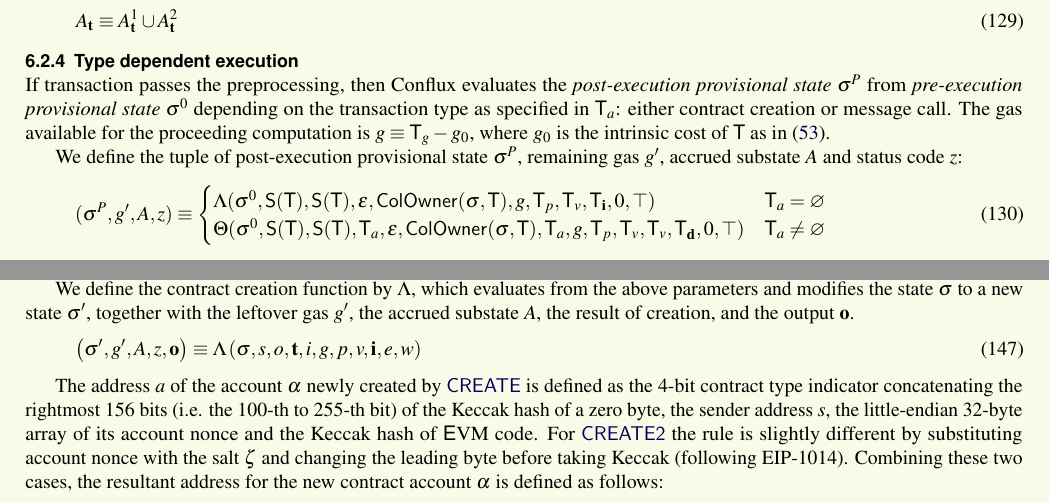
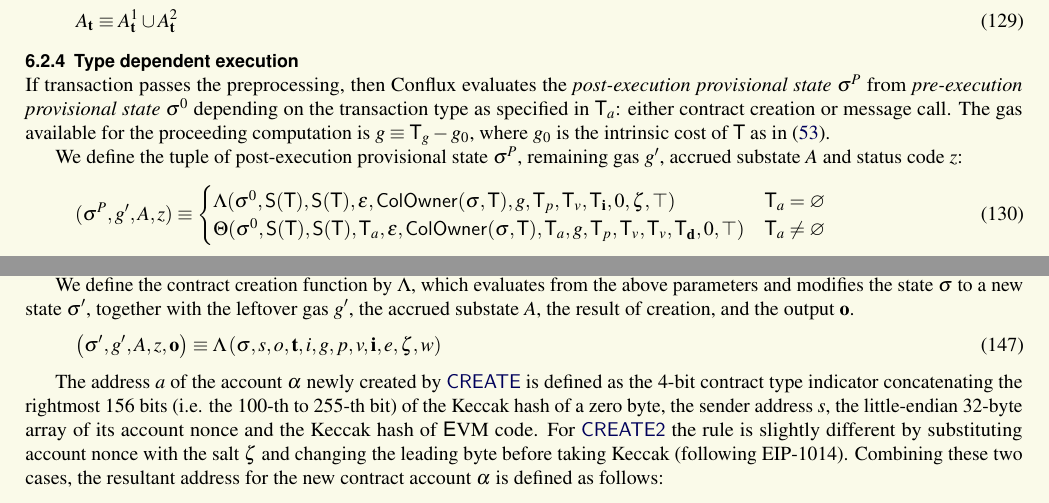
Before and after one commit to Conflux-Chain/conflux-protocol, a LaTeX document (tech-specification.tex, which reads contract_creation.tex, tx_processing.tex): two parts of pages 25 and 27 of 68, joined at a grey line, cut so that both start at the same text. Compiled offline with pdfLaTeX; a LaTeX package or settings file that is missing is left out.

Commit message:
Fix missing parameter in contract creation (#14)

```diff
--- a/contract_creation.tex
+++ b/contract_creation.tex
@@ -40,7 +40,7 @@ A number of intrinsic parameters are used when creating a smart contract account
 We define the contract creation function by $\creation$,
 which evaluates from the above parameters and modifies the state $\st$ to a new state $\st'$, together with the leftover gas $g'$, the accrued substate $A$, the result of creation, and the output $\vec{o}$.
 \begin{align}
-	\left(\st',g', A, z, \vec{o} \right)\eqdef \creation\left(\st, s, o, \vec{t},i, g, p, v, \vec{i}, e, w \right)
+	\left(\st',g', A, z, \vec{o} \right)\eqdef \creation\left(\st, s, o, \vec{t},i, g, p, v, \vec{i}, e, \zeta,w \right)
 \end{align}
 
 
--- a/tx_processing.tex
+++ b/tx_processing.tex
@@ -230,7 +230,7 @@ We define the tuple of post-execution provisional state $\st^{P}$, remaining gas
 \begin{align}\label{def:transform}
 	(\st^{P},g',A,z)\eqdef
 	\begin{cases}
-		\creation(\st^0,\sender{\tx},\sender{\tx},\emptystring, \mathsf{ColOwner}(\st,\tx),g,\tx_p,\tx_v,\tx_{\bf i},0,\top) &  \tx_a=\varnothing \\
+		\creation(\st^0,\sender{\tx},\sender{\tx},\emptystring, \mathsf{ColOwner}(\st,\tx),g,\tx_p,\tx_v,\tx_{\bf i},0,\zeta,\top) &  \tx_a=\varnothing \\
 		\execution(\st^0,\sender{\tx},\sender{\tx},\tx_a,\emptystring,\mathsf{ColOwner}(\st,\tx),\tx_a,g,\tx_p,\tx_v,\tx_v,\tx_{\bf d},0,\top) & \tx_a\neq\varnothing
 	\end{cases}
 \end{align}
```
